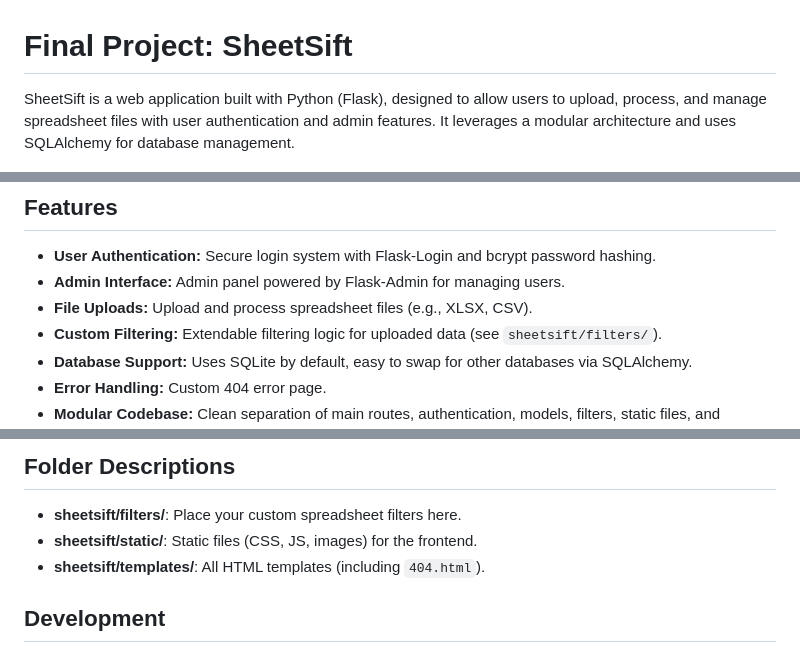
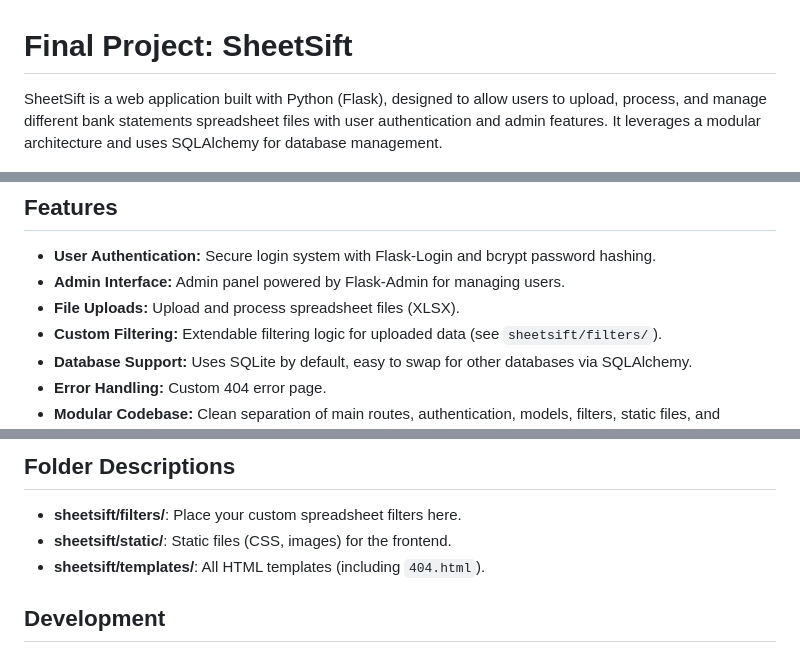
Before and after one commit to Rkasirovas/Sheetsift, a Markdown page: README.md, 3 parts joined by grey strips. Drawn GitHub-style.

```diff
--- a/README.md
+++ b/README.md
@@ -1,6 +1,6 @@
 # Final Project: SheetSift
 
-SheetSift is a web application built with Python (Flask), designed to allow users to upload, process, and manage spreadsheet files with user authentication and admin features. It leverages a modular architecture and uses SQLAlchemy for database management.
+SheetSift is a web application built with Python (Flask), designed to allow users to upload, process, and manage different bank statements spreadsheet files with user authentication and admin features. It leverages a modular architecture and uses SQLAlchemy for database management.
 
 ![Main Index Page](index.png)
 
@@ -8,7 +8,7 @@ SheetSift is a web application built with Python (Flask), designed to allow user
 
 - **User Authentication:** Secure login system with Flask-Login and bcrypt password hashing.
 - **Admin Interface:** Admin panel powered by Flask-Admin for managing users.
-- **File Uploads:** Upload and process spreadsheet files (e.g., XLSX, CSV).
+- **File Uploads:** Upload and process spreadsheet files (XLSX).
 - **Custom Filtering:** Extendable filtering logic for uploaded data (see `sheetsift/filters/`).
 - **Database Support:** Uses SQLite by default, easy to swap for other databases via SQLAlchemy.
 - **Error Handling:** Custom 404 error page.
@@ -80,7 +80,7 @@ All major configuration options (upload folders, DB URI, etc.) are set in `run.p
 ## Folder Descriptions
 
 - **sheetsift/filters/**: Place your custom spreadsheet filters here.
-- **sheetsift/static/**: Static files (CSS, JS, images) for the frontend.
+- **sheetsift/static/**: Static files (CSS, images) for the frontend.
 - **sheetsift/templates/**: All HTML templates (including `404.html`).
 
 ## Development
```
